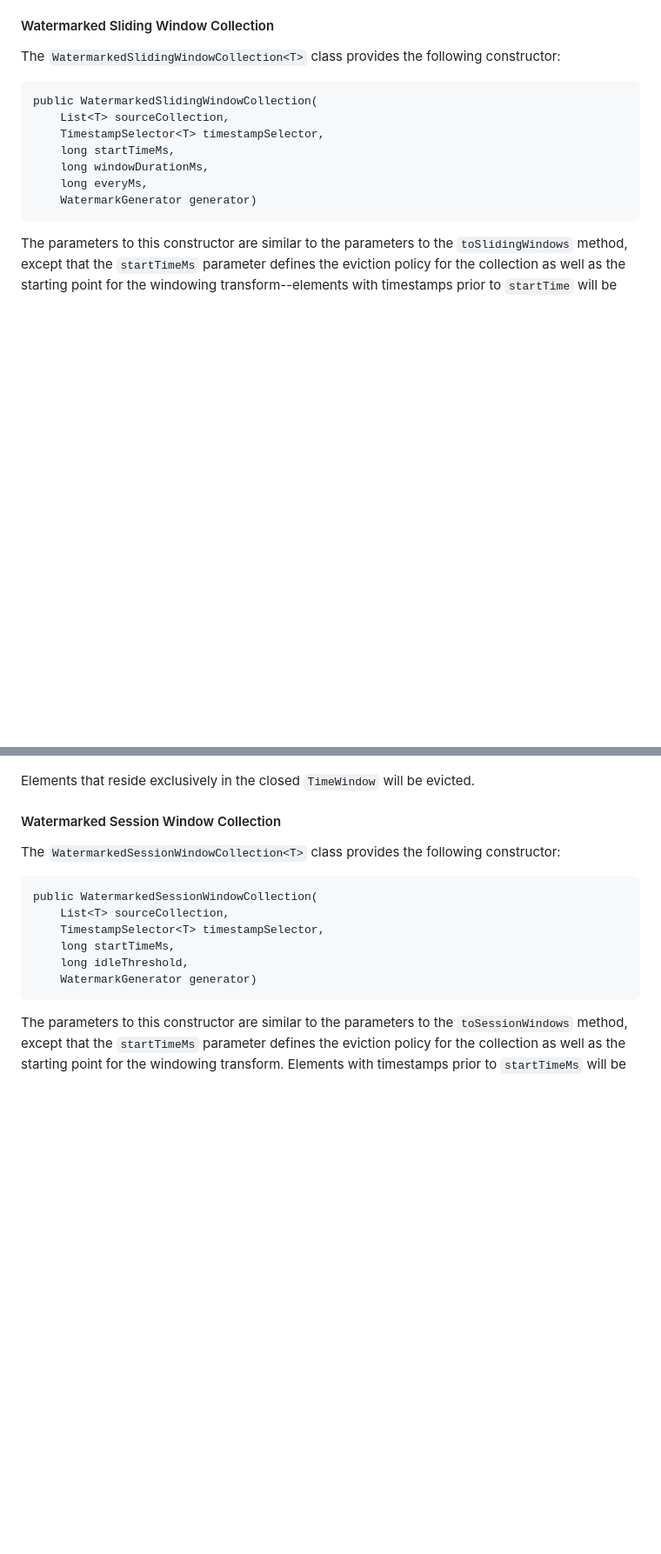
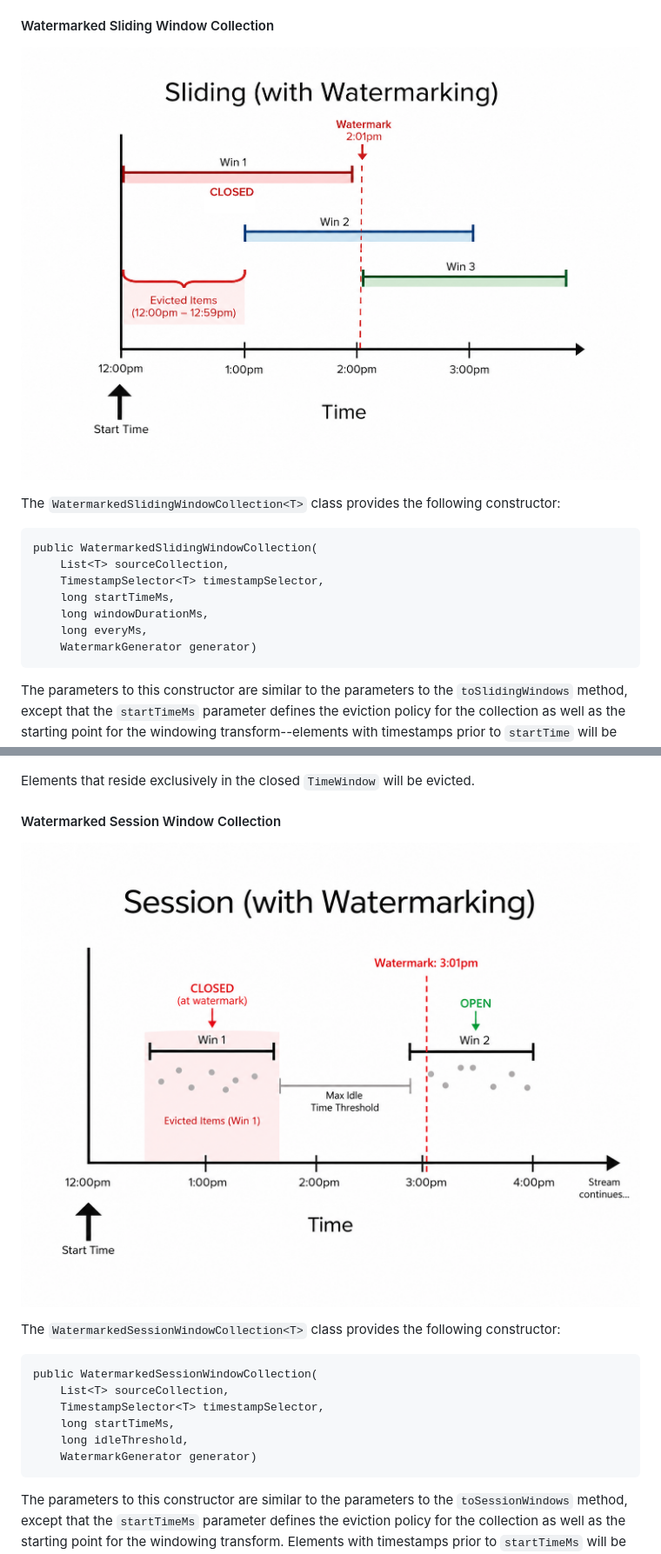
Before and after one commit to scaleoutsoftware/TimeWindowingJava, a Markdown page: README.md, 2 parts joined by grey strips. Shown at 87% size. Rendered like a GitHub page; pictures changed too: images/watermarkedsessionwindow.png (added), images/watermarkedslidingwindow.png (added); blank space fills up the shorter version.

Commit message:
Update readme/Adding watermarking diagrams

```diff
--- a/README.md
+++ b/README.md
@@ -325,6 +325,8 @@ These wrappers perform the following work on your behalf:
 
 #### Watermarked Sliding Window Collection
 
+![WatermarkedSlidingWindowCollection](images/watermarkedslidingwindow.png)
+
 The `WatermarkedSlidingWindowCollection<T>` class provides the following constructor:
 
     public WatermarkedSlidingWindowCollection(
@@ -385,6 +389,8 @@ then those TimeWindows will be returned to the caller of the `add()` method.
 Elements that reside exclusively in the closed `TimeWindow` will be evicted.
 
 #### Watermarked Session Window Collection
+
+![WatermarkedSessionWindowCollection](images/watermarkedsessionwindow.png)
 
 The `WatermarkedSessionWindowCollection<T>` class provides the following constructor:
 
```
Also changed, not shown: other parts of README.md (+2 -0 lines), 1 other file.
